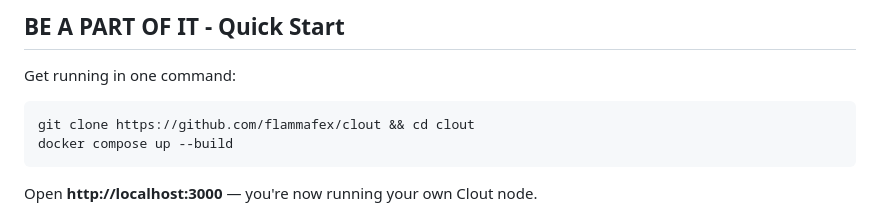
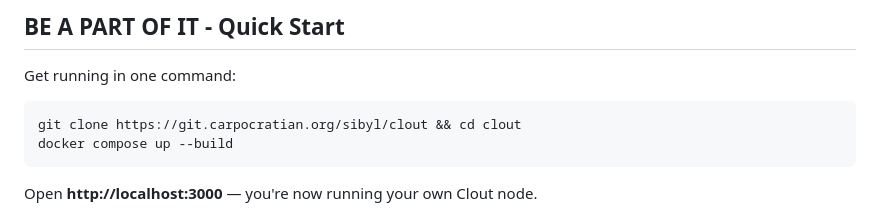
Before and after one commit to flammafex/clout, a Markdown page: README.md, the part around one of its changes. Drawn GitHub-style.

````diff
--- a/README.md
+++ b/README.md
@@ -26,7 +26,7 @@ Modern social platforms share the same fundamental flaws:
 Get running in one command:
 
 ```bash
-git clone https://github.com/flammafex/clout && cd clout
+git clone https://git.carpocratian.org/sibyl/clout && cd clout
 docker compose up --build
 ```
 
````
Also changed, not shown: other parts of README.md (+3 -3 lines).
